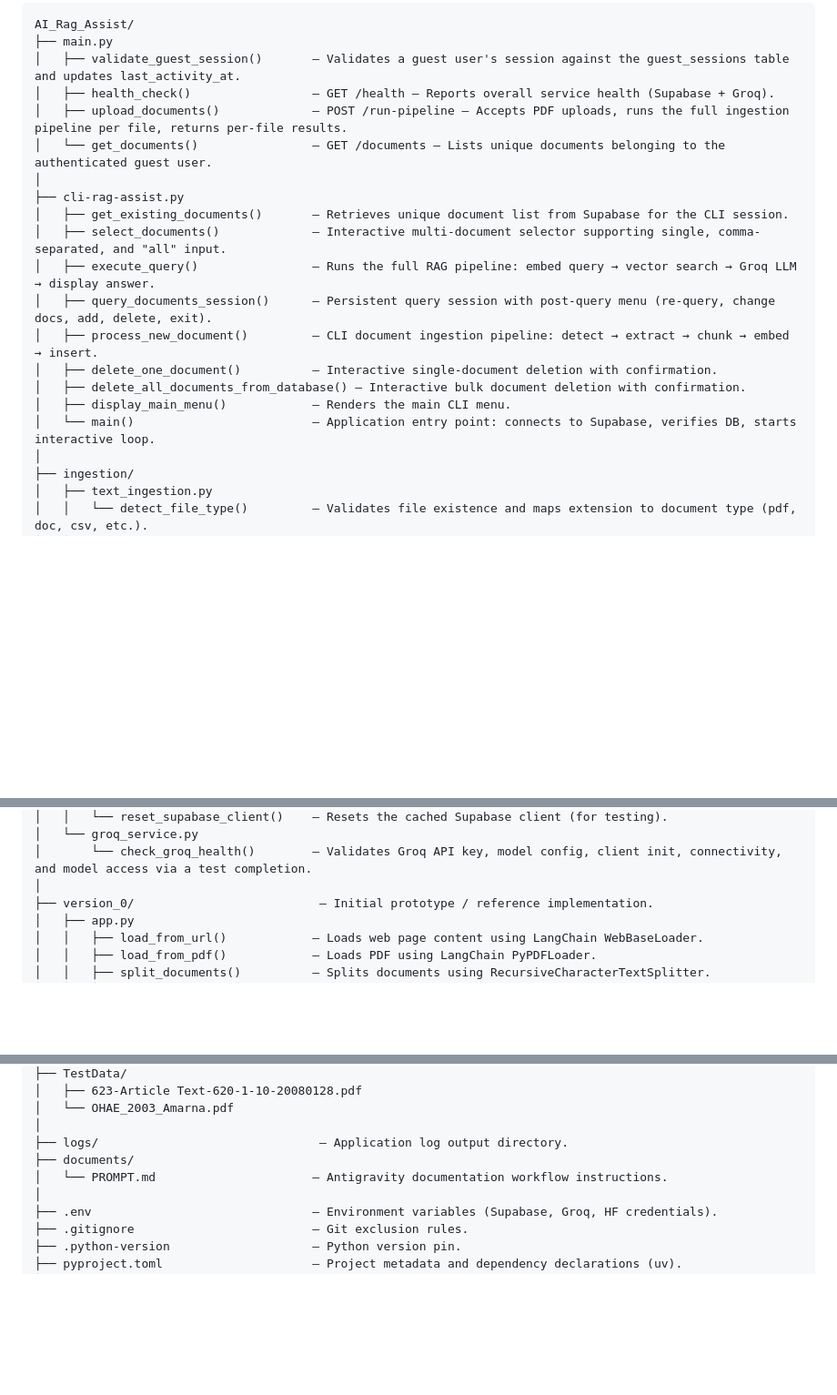
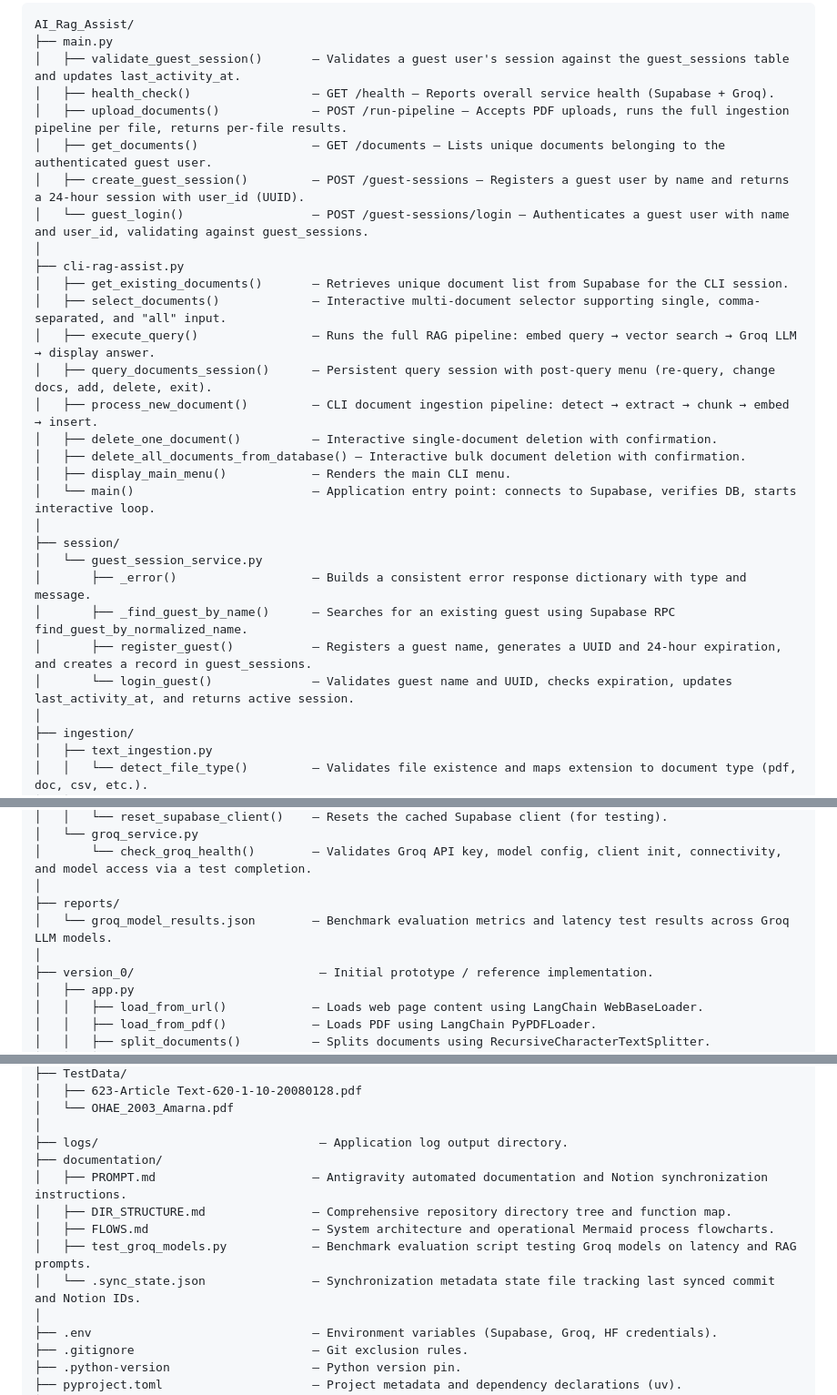
Before and after one commit to MONARCH1108/AI_Rag_Assist, a Markdown page: documentation/DIR_STRUCTURE.md, 3 parts joined by grey strips. Shown at 91% size. Drawn GitHub-style; blank space fills up the shorter version.

```diff
--- a/documentation/DIR_STRUCTURE.md
+++ b/documentation/DIR_STRUCTURE.md
@@ -8,7 +8,9 @@ AI_Rag_Assist/
 │   ├── validate_guest_session()       — Validates a guest user's session against the guest_sessions table and updates last_activity_at.
 │   ├── health_check()                 — GET /health — Reports overall service health (Supabase + Groq).
 │   ├── upload_documents()             — POST /run-pipeline — Accepts PDF uploads, runs the full ingestion pipeline per file, returns per-file results.
-│   └── get_documents()                — GET /documents — Lists unique documents belonging to the authenticated guest user.
+│   ├── get_documents()                — GET /documents — Lists unique documents belonging to the authenticated guest user.
+│   ├── create_guest_session()         — POST /guest-sessions — Registers a guest user by name and returns a 24-hour session with user_id (UUID).
+│   └── guest_login()                  — POST /guest-sessions/login — Authenticates a guest user with name and user_id, validating against guest_sessions.
 │
 ├── cli-rag-assist.py
 │   ├── get_existing_documents()       — Retrieves unique document list from Supabase for the CLI session.
@@ -20,6 +22,13 @@ AI_Rag_Assist/
 │   ├── delete_all_documents_from_database() — Interactive bulk document deletion with confirmation.
 │   ├── display_main_menu()            — Renders the main CLI menu.
 │   └── main()                         — Application entry point: connects to Supabase, verifies DB, starts interactive loop.
+│
+├── session/
+│   └── guest_session_service.py
+│       ├── _error()                   — Builds a consistent error response dictionary with type and message.
+│       ├── _find_guest_by_name()      — Searches for an existing guest using Supabase RPC find_guest_by_normalized_name.
+│       ├── register_guest()           — Registers a guest name, generates a UUID and 24-hour expiration, and creates a record in guest_sessions.
+│       └── login_guest()              — Validates guest name and UUID, checks expiration, updates last_activity_at, and returns active session.
 │
 ├── ingestion/
 │   ├── text_ingestion.py
@@ -70,6 +79,9 @@ AI_Rag_Assist/
 │   └── groq_service.py
 │       └── check_groq_health()        — Validates Groq API key, model config, client init, connectivity, and model access via a test completion.
 │
+├── reports/
+│   └── groq_model_results.json        — Benchmark evaluation metrics and latency test results across Groq LLM models.
+│
 ├── version_0/                          — Initial prototype / reference implementation.
 │   ├── app.py
 │   │   ├── load_from_url()            — Loads web page content using LangChain WebBaseLoader.
@@ -94,8 +106,12 @@ AI_Rag_Assist/
 │   └── OHAE_2003_Amarna.pdf
 │
 ├── logs/                               — Application log output directory.
-├── documents/
-│   └── PROMPT.md                      — Antigravity documentation workflow instructions.
+├── documentation/
+│   ├── PROMPT.md                      — Antigravity automated documentation and Notion synchronization instructions.
+│   ├── DIR_STRUCTURE.md               — Comprehensive repository directory tree and function map.
+│   ├── FLOWS.md                       — System architecture and operational Mermaid process flowcharts.
+│   ├── test_groq_models.py            — Benchmark evaluation script testing Groq models on latency and RAG prompts.
+│   └── .sync_state.json               — Synchronization metadata state file tracking last synced commit and Notion IDs.
 │
 ├── .env                               — Environment variables (Supabase, Groq, HF credentials).
 ├── .gitignore                         — Git exclusion rules.
```
Also changed, not shown: documentation/FLOWS.md (+87 -30 lines).
